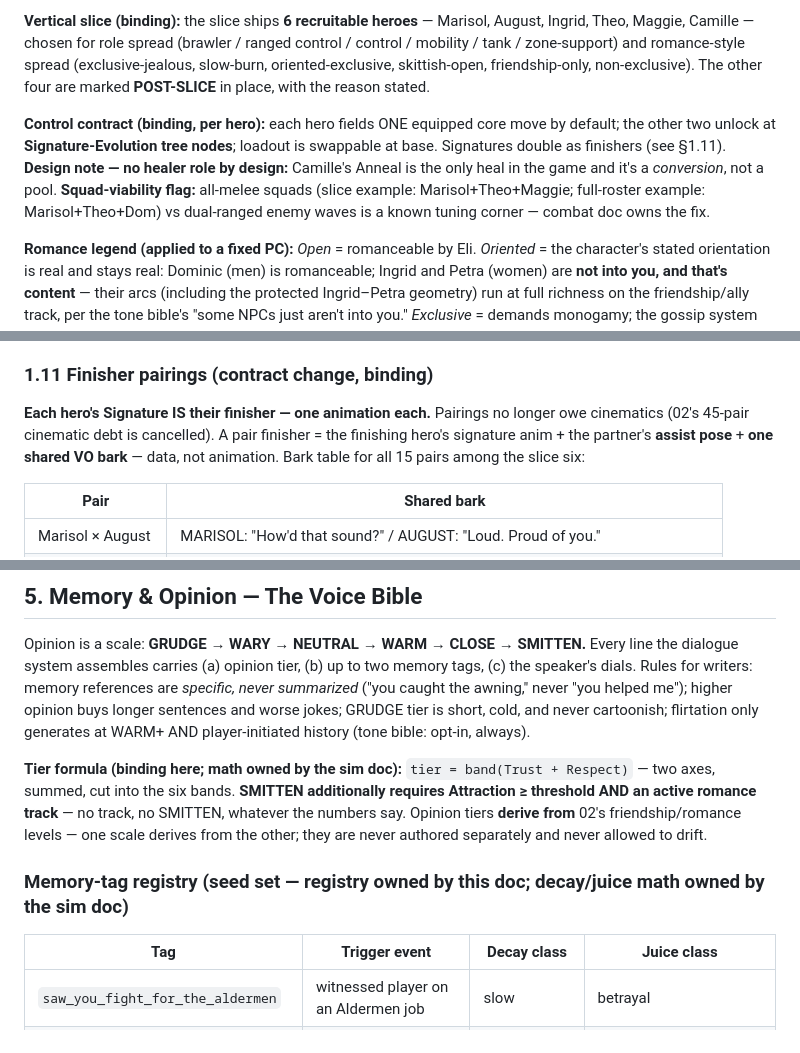
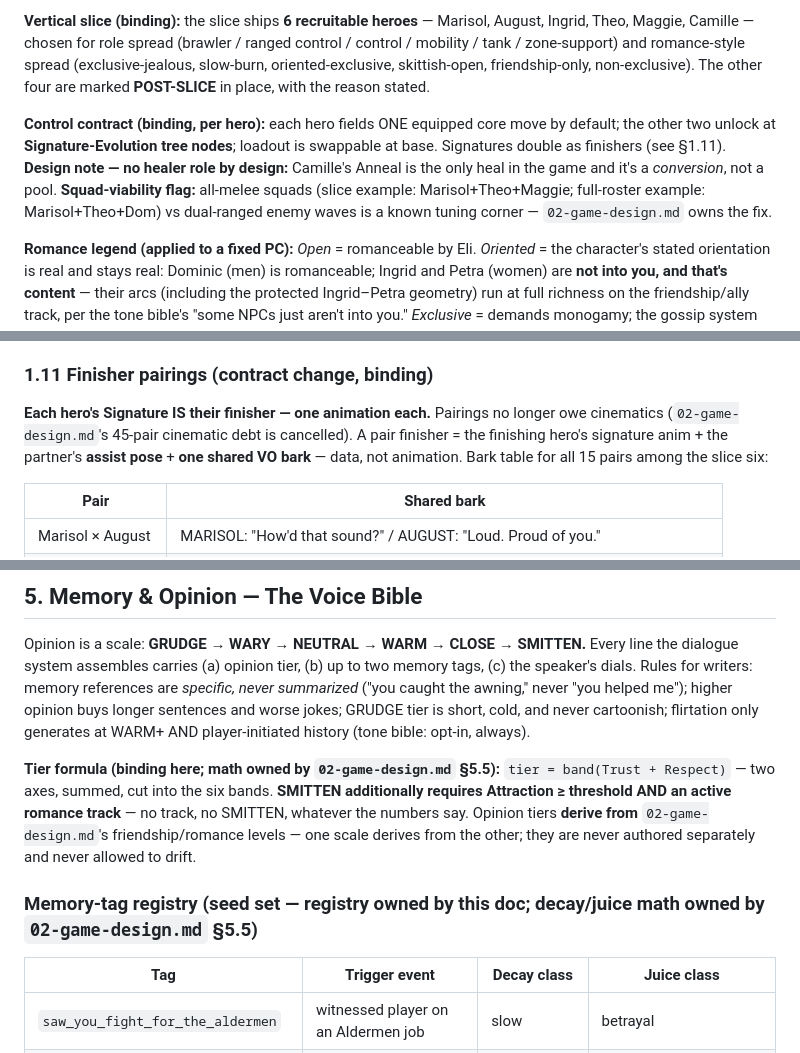
Before and after one commit to dashattackman/example_dashboard, a Markdown page: docs/04-characters.md, 3 parts joined by grey strips. GitHub-like rendering.

```diff
--- a/docs/04-characters.md
+++ b/docs/04-characters.md
@@ -10,7 +10,7 @@
 
 **Vertical slice (binding):** the slice ships **6 recruitable heroes** — Marisol, August, Ingrid, Theo, Maggie, Camille — chosen for role spread (brawler / ranged control / control / mobility / tank / zone-support) and romance-style spread (exclusive-jealous, slow-burn, oriented-exclusive, skittish-open, friendship-only, non-exclusive). The other four are marked **POST-SLICE** in place, with the reason stated.
 
-**Control contract (binding, per hero):** each hero fields ONE equipped core move by default; the other two unlock at **Signature-Evolution tree nodes**; loadout is swappable at base. Signatures double as finishers (see §1.11). **Design note — no healer role by design:** Camille's Anneal is the only heal in the game and it's a *conversion*, not a pool. **Squad-viability flag:** all-melee squads (slice example: Marisol+Theo+Maggie; full-roster example: Marisol+Theo+Dom) vs dual-ranged enemy waves is a known tuning corner — combat doc owns the fix.
+**Control contract (binding, per hero):** each hero fields ONE equipped core move by default; the other two unlock at **Signature-Evolution tree nodes**; loadout is swappable at base. Signatures double as finishers (see §1.11). **Design note — no healer role by design:** Camille's Anneal is the only heal in the game and it's a *conversion*, not a pool. **Squad-viability flag:** all-melee squads (slice example: Marisol+Theo+Maggie; full-roster example: Marisol+Theo+Dom) vs dual-ranged enemy waves is a known tuning corner — `02-game-design.md` owns the fix.
 
 **Romance legend (applied to a fixed PC):** *Open* = romanceable by Eli. *Oriented* = the character's stated orientation is real and stays real: Dominic (men) is romanceable; Ingrid and Petra (women) are **not into you, and that's content** — their arcs (including the protected Ingrid–Petra geometry) run at full richness on the friendship/ally track, per the tone bible's "some NPCs just aren't into you." *Exclusive* = demands monogamy; the gossip system WILL get you caught. *Friendship-only* = not romanceable, and richer for it.
 
@@ -140,7 +140,7 @@
 - **Is-this-boring test:** she can feel the whole neighborhood's power draw like a pulse — she knows who's home, who left the stove on, whose grow-op is whose — and treats that omniscience with a lineworker's total professional discretion. The one time she breaks that code is a story arc, and it's because someone's pattern looked like her own worst year.
 
 ### 1.11 Finisher pairings (contract change, binding)
-**Each hero's Signature IS their finisher — one animation each.** Pairings no longer owe cinematics (02's 45-pair cinematic debt is cancelled). A pair finisher = the finishing hero's signature anim + the partner's **assist pose** + **one shared VO bark** — data, not animation. Bark table for all 15 pairs among the slice six:
+**Each hero's Signature IS their finisher — one animation each.** Pairings no longer owe cinematics (`02-game-design.md`'s 45-pair cinematic debt is cancelled). A pair finisher = the finishing hero's signature anim + the partner's **assist pose** + **one shared VO bark** — data, not animation. Bark table for all 15 pairs among the slice six:
 
 | Pair | Shared bark |
 |---|---|
@@ -282,9 +282,9 @@ Each ambient NPC also rolls **two quirks** from a pool (~60 entries: "always eat
 
 Opinion is a scale: **GRUDGE → WARY → NEUTRAL → WARM → CLOSE → SMITTEN.** Every line the dialogue system assembles carries (a) opinion tier, (b) up to two memory tags, (c) the speaker's dials. Rules for writers: memory references are *specific, never summarized* ("you caught the awning," never "you helped me"); higher opinion buys longer sentences and worse jokes; GRUDGE tier is short, cold, and never cartoonish; flirtation only generates at WARM+ AND player-initiated history (tone bible: opt-in, always).
 
-**Tier formula (binding here; math owned by the sim doc):** `tier = band(Trust + Respect)` — two axes, summed, cut into the six bands. **SMITTEN additionally requires Attraction ≥ threshold AND an active romance track** — no track, no SMITTEN, whatever the numbers say. Opinion tiers **derive from** 02's friendship/romance levels — one scale derives from the other; they are never authored separately and never allowed to drift.
+**Tier formula (binding here; math owned by `02-game-design.md` §5.5):** `tier = band(Trust + Respect)` — two axes, summed, cut into the six bands. **SMITTEN additionally requires Attraction ≥ threshold AND an active romance track** — no track, no SMITTEN, whatever the numbers say. Opinion tiers **derive from** `02-game-design.md`'s friendship/romance levels — one scale derives from the other; they are never authored separately and never allowed to drift.
 
-### Memory-tag registry (seed set — registry owned by this doc; decay/juice math owned by the sim doc)
+### Memory-tag registry (seed set — registry owned by this doc; decay/juice math owned by `02-game-design.md` §5.5)
 | Tag | Trigger event | Decay class | Juice class |
 |---|---|---|---|
 | `saw_you_fight_for_the_aldermen` | witnessed player on an Aldermen job | slow | betrayal |
```
Also changed, not shown: other parts of docs/04-characters.md (+4 -3 lines).
